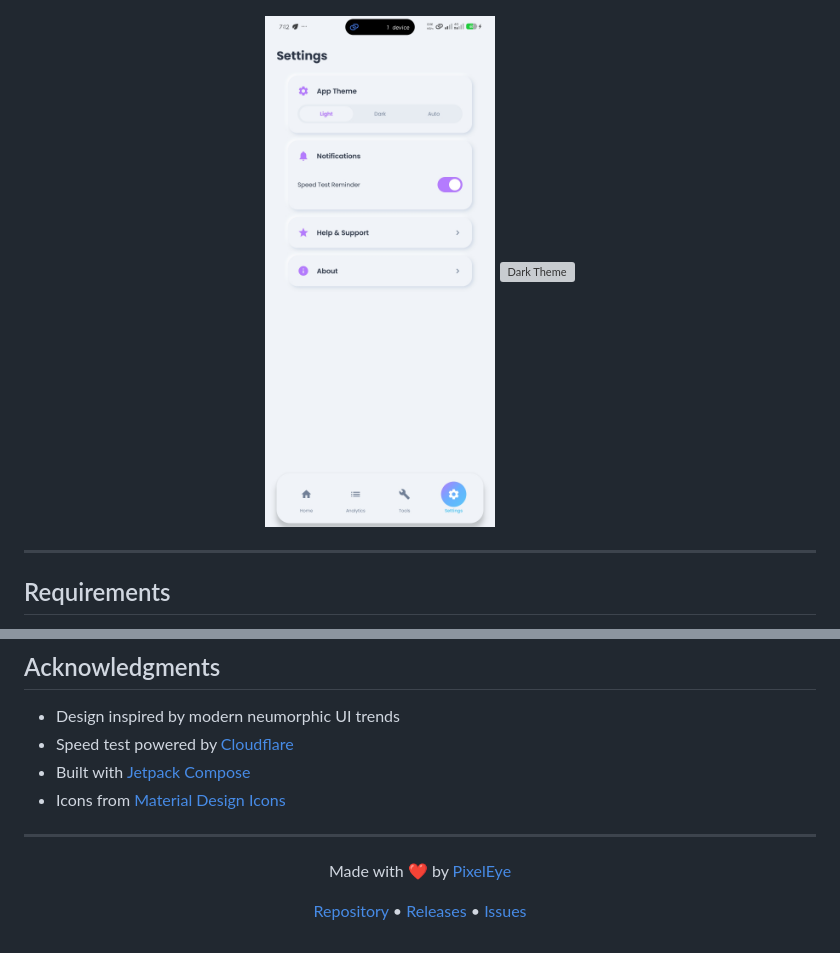
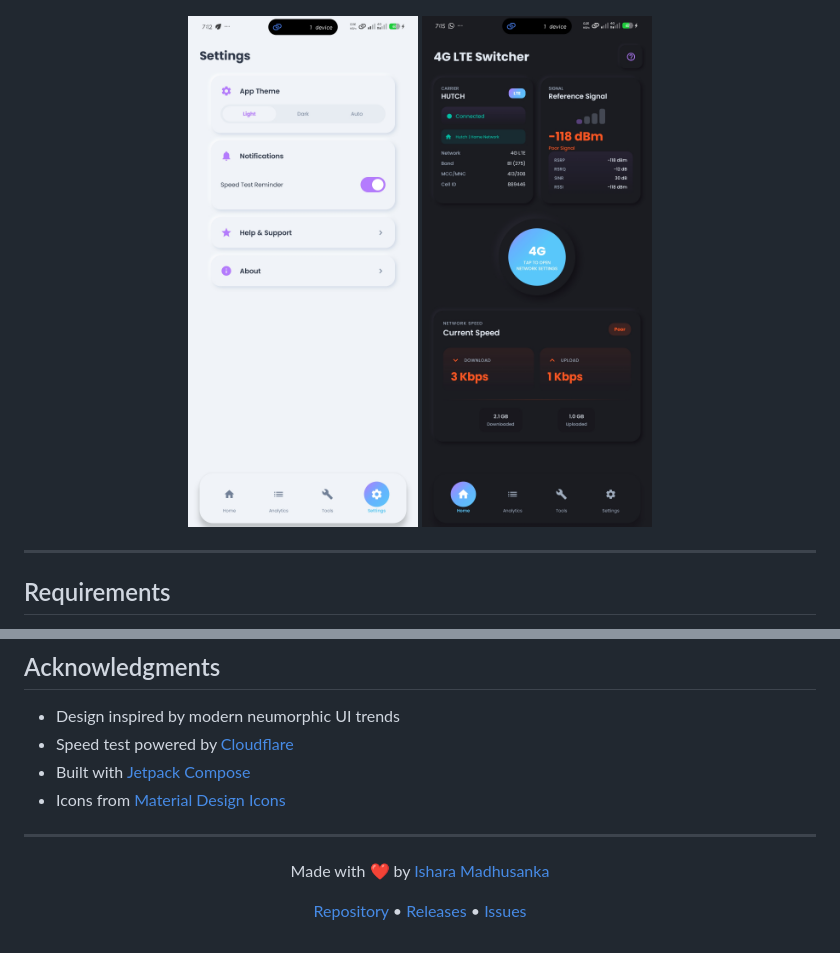
Before and after one commit to ishara-madu/4GLTEOnlyApp, a Markdown page: README.md, 2 parts joined by grey strips. GitHub-like rendering; grey boxes are pictures that could not be loaded.

```diff
--- a/README.md
+++ b/README.md
@@ -85,7 +85,7 @@
 
 <p align="center">
   <img src="screenshots/settings.jpg" width="230" alt="Settings" />
-  <img src="screenshots/dark_theme.png" width="230" alt="Dark Theme" />
+  <img src="screenshots/dark_theme.jpg" width="230" alt="Dark Theme" />
 </p>
 
 ---
@@ -404,7 +404,7 @@ If you'd like to support development:
 ---
 
 <p align="center">
-  Made with ❤️ by <a href="https://github.com/ishara-madu">PixelEye</a>
+  Made with ❤️ by <a href="https://github.com/ishara-madu">Ishara Madhusanka</a>
 </p>
 
 <p align="center">
```
Also changed, not shown: other parts of README.md (+4 -4 lines).
